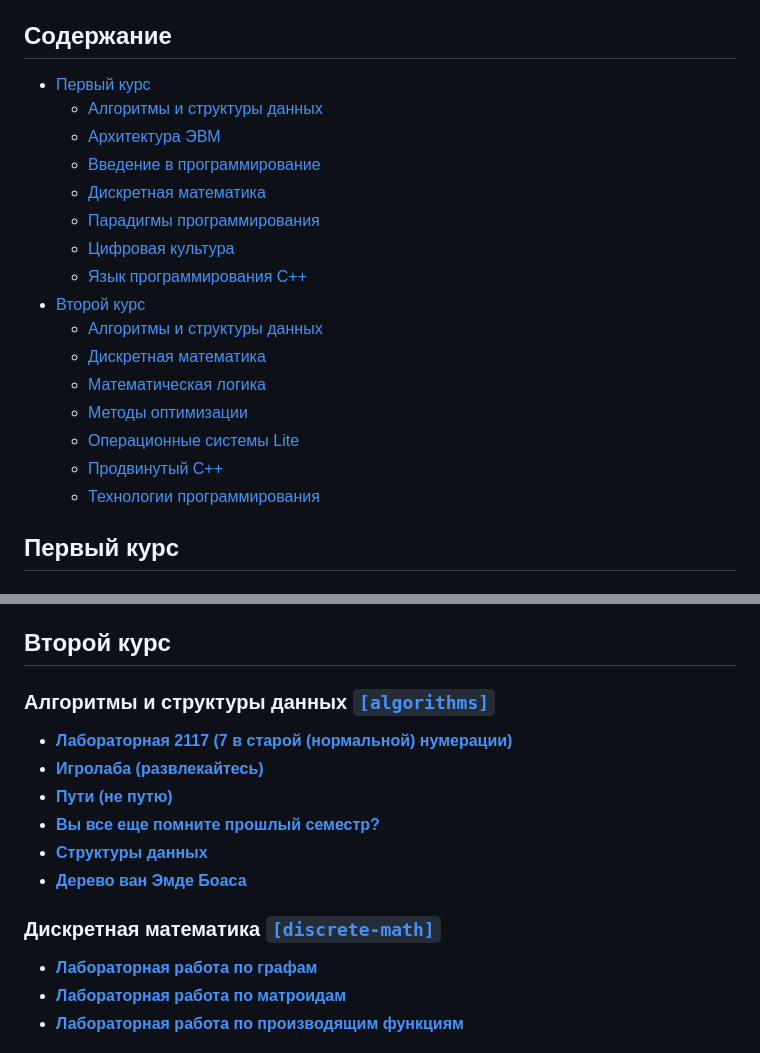
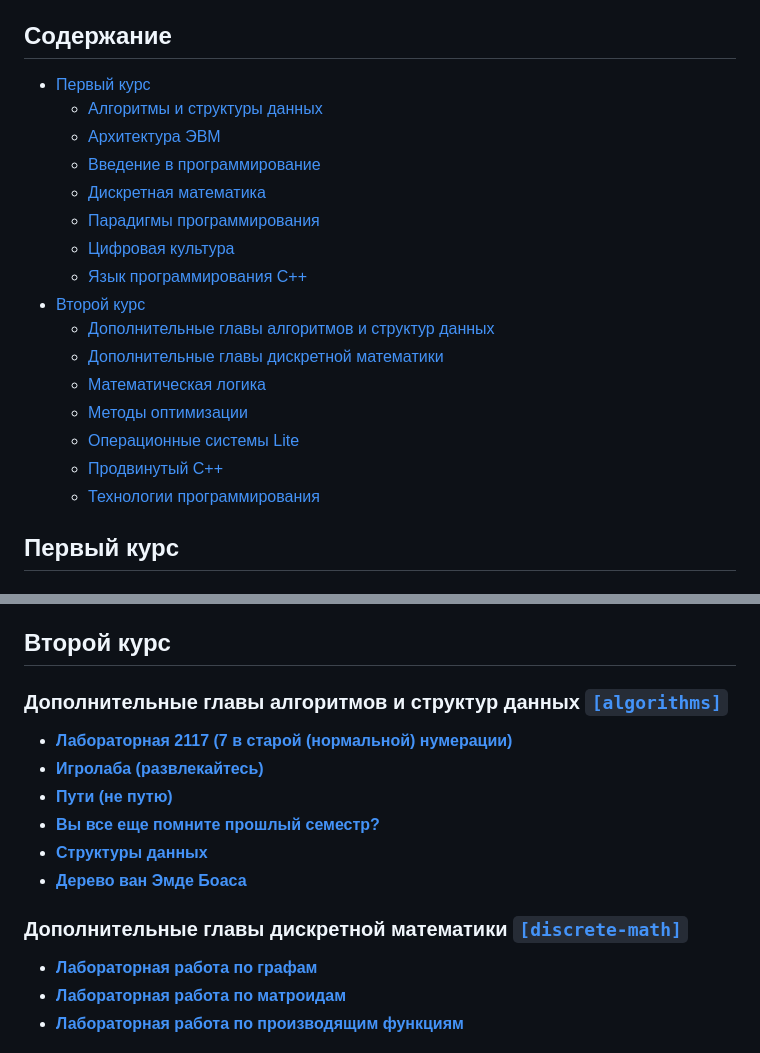
Before and after one commit to sfbakturin/ct-public, a Markdown page: README.md, 2 parts joined by grey strips. Drawn GitHub-style.

Commit message:
[README] No use `html` and renaming `discrete-math-2`, `algorithms-2`.

```diff
--- a/README.md
+++ b/README.md
@@ -4,23 +4,21 @@
 
 ## Содержание
 
-* [Первый курс](#firstcourse)
-  * [Алгоритмы и структуры данных](#algorithms1)
-  * [Архитектура ЭВМ](#arch)
-  * [Введение в программирование](#progintro)
-  * [Дискретная математика](#discretemath1)
-  * [Парадигмы программирования](#paradigms)
-  * [Цифровая культура](#digitalculture)
-  * [Язык программирования C++](#cpp)
-* [Второй курс](#secondcourse)
-  * [Алгоритмы и структуры данных](#algorithms2)
-  * [Дискретная математика](#discretemath2)
-  * [Математическая логика](#logic)
-  * [Методы оптимизации](#metopt)
-  * [Операционные системы Lite](#os)
-  * [Продвинутый C++](#advancedcpp)
-  * [Технологии программирования](#javaadvanced)
-
-<a name="firstcourse"></a>
+* [Первый курс](#первый-курс)
+  * [Алгоритмы и структуры данных](#алгоритмы-и-структуры-данных-algorithms)
+  * [Архитектура ЭВМ](#архитектура-эвм-arch)
+  * [Введение в программирование](#введение-в-программирование-prog-intro)
+  * [Дискретная математика](#дискретная-математика-discrete-math)
+  * [Парадигмы программирования](#парадигмы-программирования-paradigms)
+  * [Цифровая культура](#цифровая-культура-digital-culture)
+  * [Язык программирования C++](#язык-программирования-c-cpp)
+* [Второй курс](#второй-курс)
+  * [Дополнительные главы алгоритмов и структур данных](#дополнительные-главы-алгоритмов-и-структур-данных-algorithms)
+  * [Дополнительные главы дискретной математики](#дополнительные-главы-дискретной-математики-discrete-math)
+  * [Математическая логика](#математическая-логика-logic)
+  * [Методы оптимизации](#методы-оптимизации-metopt)
+  * [Операционные системы Lite](#операционные-системы-lite-os)
+  * [Продвинутый C++](#продвинутый-c-advanced-cpp)
+  * [Технологии программирования](#технологии-программирования-java-advanced)
 
 ## Первый курс
@@ -111,8 +93,6 @@
 ## Второй курс
 
-<a name="algorithms2"></a>
-
-### Алгоритмы и структуры данных [`[algorithms]`](algorithms/)
+### Дополнительные главы алгоритмов и структур данных [`[algorithms]`](algorithms/)
 
 * [**Лабораторная 2117 (7 в старой (нормальной) нумерации)**](algorithms/graphs/)
 * [**Игролаба (развлекайтесь)**](algorithms/games/)
@@ -121,9 +101,7 @@
 * [**Структуры данных**](algorithms/strings/)
 * [**Дерево ван Эмде Боаса**](algorithms/veb/)
 
-<a name="discretemath2"></a>
-
-### Дискретная математика [`[discrete-math]`](discrete-math/)
+### Дополнительные главы дискретной математики [`[discrete-math]`](discrete-math/)
 
 * [**Лабораторная работа по графам**](discrete-math/graphs/)
 * [**Лабораторная работа по матроидам**](discrete-math/matroids/)
```
Also changed, not shown: other parts of README.md (+0 -26 lines).
